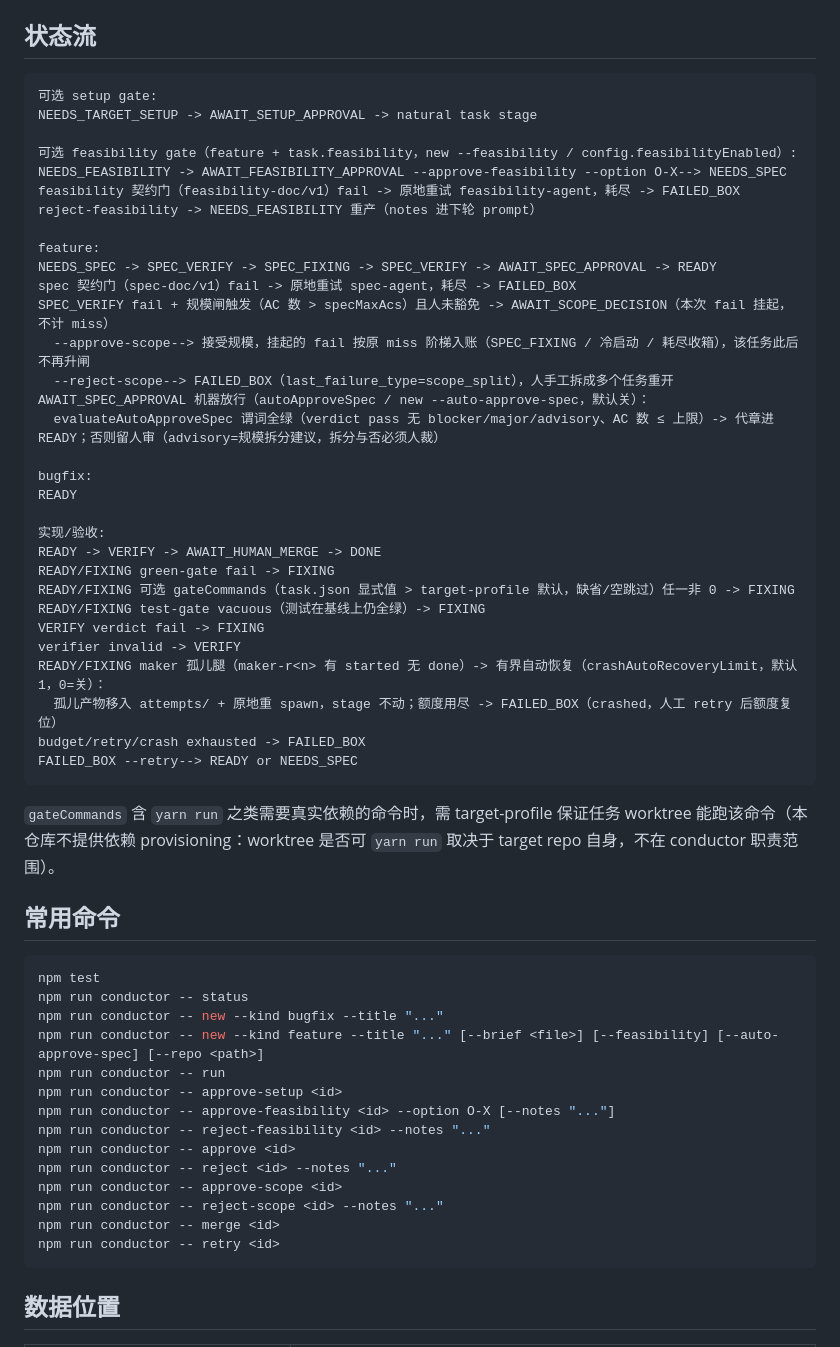
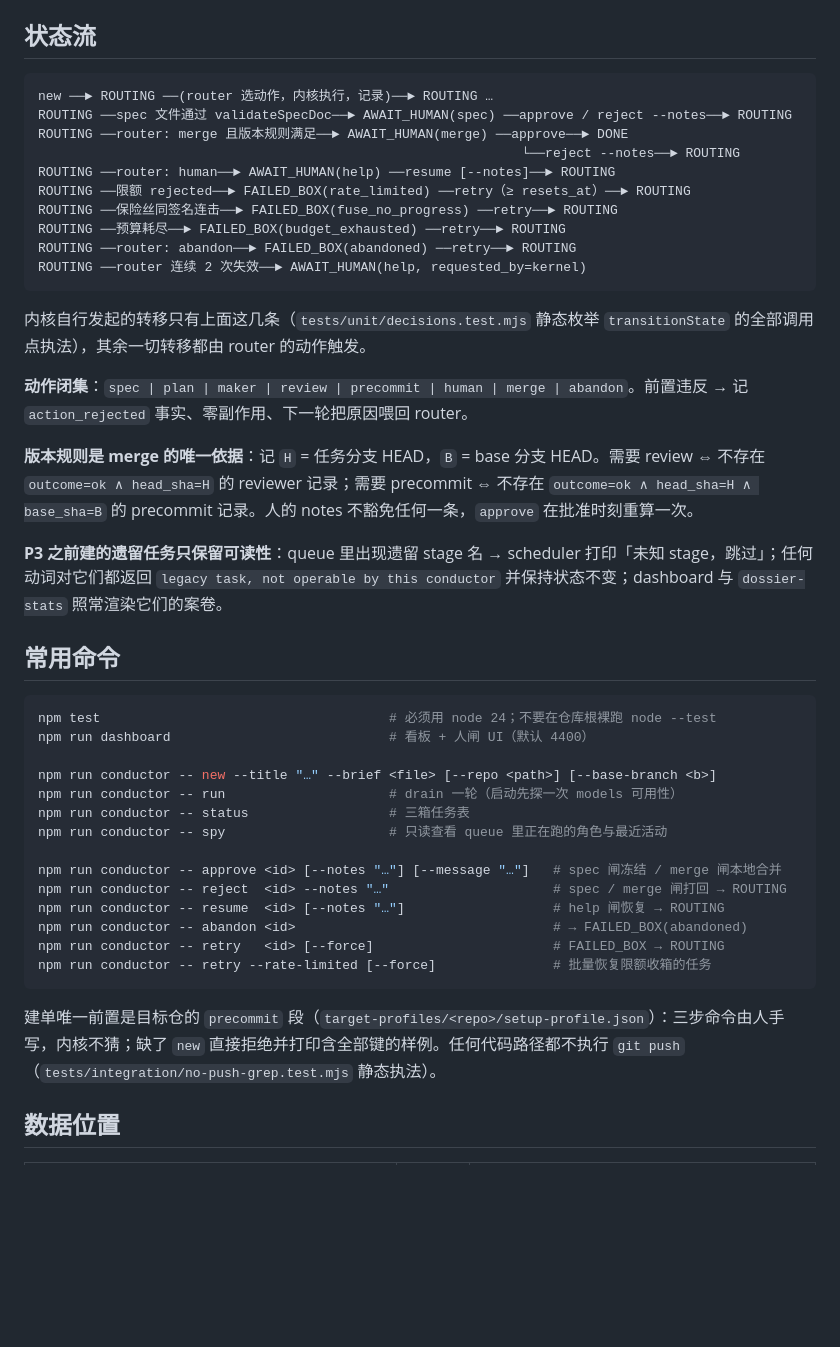
Before and after one commit to jupiter-Pulin/loop-conductor, a Markdown page: README.md, the part around one of its changes. Drawn GitHub-style; blank space fills up the shorter version.

````diff
--- a/README.md
+++ b/README.md
@@ -43,59 +59,46 @@ English readers: see [`README.en.md`](README.en.md) for a human-facing overview
 ## 状态流
 
 ```text
-可选 setup gate:
-NEEDS_TARGET_SETUP -> AWAIT_SETUP_APPROVAL -> natural task stage
-
-可选 feasibility gate（feature + task.feasibility，new --feasibility / config.feasibilityEnabled）:
-NEEDS_FEASIBILITY -> AWAIT_FEASIBILITY_APPROVAL --approve-feasibility --option O-X--> NEEDS_SPEC
-feasibility 契约门（feasibility-doc/v1）fail -> 原地重试 feasibility-agent，耗尽 -> FAILED_BOX
-reject-feasibility -> NEEDS_FEASIBILITY 重产（notes 进下轮 prompt）
-
-feature:
-NEEDS_SPEC -> SPEC_VERIFY -> SPEC_FIXING -> SPEC_VERIFY -> AWAIT_SPEC_APPROVAL -> READY
-spec 契约门（spec-doc/v1）fail -> 原地重试 spec-agent，耗尽 -> FAILED_BOX
-SPEC_VERIFY fail + 规模闸触发（AC 数 > specMaxAcs）且人未豁免 -> AWAIT_SCOPE_DECISION（本次 fail 挂起，不计 miss）
-  --approve-scope--> 接受规模，挂起的 fail 按原 miss 阶梯入账（SPEC_FIXING / 冷启动 / 耗尽收箱），该任务此后不再升闸
-  --reject-scope--> FAILED_BOX（last_failure_type=scope_split），人手工拆成多个任务重开
-AWAIT_SPEC_APPROVAL 机器放行（autoApproveSpec / new --auto-approve-spec，默认关）：
-  evaluateAutoApproveSpec 谓词全绿（verdict pass 无 blocker/major/advisory、AC 数 ≤ 上限）-> 代章进 READY；否则留人审（advisory=规模拆分建议，拆分与否必须人裁）
-
-bugfix:
-READY
-
-实现/验收:
-READY -> VERIFY -> AWAIT_HUMAN_MERGE -> DONE
-READY/FIXING green-gate fail -> FIXING
-READY/FIXING 可选 gateCommands（task.json 显式值 > target-profile 默认，缺省/空跳过）任一非 0 -> FIXING
-READY/FIXING test-gate vacuous（测试在基线上仍全绿）-> FIXING
-VERIFY verdict fail -> FIXING
-verifier invalid -> VERIFY
-READY/FIXING maker 孤儿腿（maker-r<n> 有 started 无 done）-> 有界自动恢复（crashAutoRecoveryLimit，默认 1，0=关）：
-  孤儿产物移入 attempts/ + 原地重 spawn，stage 不动；额度用尽 -> FAILED_BOX（crashed，人工 retry 后额度复位）
-budget/retry/crash exhausted -> FAILED_BOX
-FAILED_BOX --retry--> READY or NEEDS_SPEC
+new ──► ROUTING ──(router 选动作，内核执行，记录)──► ROUTING …
+ROUTING ──spec 文件通过 validateSpecDoc──► AWAIT_HUMAN(spec) ──approve / reject --notes──► ROUTING
+ROUTING ──router: merge 且版本规则满足──► AWAIT_HUMAN(merge) ──approve──► DONE
+                                                              └──reject --notes──► ROUTING
+ROUTING ──router: human──► AWAIT_HUMAN(help) ──resume [--notes]──► ROUTING
+ROUTING ──限额 rejected──► FAILED_BOX(rate_limited) ──retry（≥ resets_at）──► ROUTING
+ROUTING ──保险丝同签名连击──► FAILED_BOX(fuse_no_progress) ──retry──► ROUTING
+ROUTING ──预算耗尽──► FAILED_BOX(budget_exhausted) ──retry──► ROUTING
+ROUTING ──router: abandon──► FAILED_BOX(abandoned) ──retry──► ROUTING
+ROUTING ──router 连续 2 次失效──► AWAIT_HUMAN(help, requested_by=kernel)
 ```
 
-`gateCommands` 含 `yarn run` 之类需要真实依赖的命令时，需 target-profile 保证任务 worktree 能跑该命令（本仓库不提供依赖 provisioning：worktree 是否可 `yarn run` 取决于 target repo 自身，不在 conductor 职责范围）。
+内核自行发起的转移只有上面这几条（`tests/unit/decisions.test.mjs` 静态枚举 `transitionState` 的全部调用点执法），其余一切转移都由 router 的动作触发。
+
+**动作闭集**：`spec | plan | maker | review | precommit | human | merge | abandon`。前置违反 → 记 `action_rejected` 事实、零副作用、下一轮把原因喂回 router。
+
+**版本规则是 merge 的唯一依据**：记 `H` = 任务分支 HEAD，`B` = base 分支 HEAD。需要 review ⇔ 不存在 `outcome=ok ∧ head_sha=H` 的 reviewer 记录；需要 precommit ⇔ 不存在 `outcome=ok ∧ head_sha=H ∧ base_sha=B` 的 precommit 记录。人的 notes 不豁免任何一条，`approve` 在批准时刻重算一次。
+
+**P3 之前建的遗留任务只保留可读性**：queue 里出现遗留 stage 名 → scheduler 打印「未知 stage，跳过」；任何动词对它们都返回 `legacy task, not operable by this conductor` 并保持状态不变；dashboard 与 `dossier-stats` 照常渲染它们的案卷。
 
 ## 常用命令
 
 ```bash
-npm test
-npm run conductor -- status
-npm run conductor -- new --kind bugfix --title "..."
-npm run conductor -- new --kind feature --title "..." [--brief <file>] [--feasibility] [--auto-approve-spec] [--repo <path>]
-npm run conductor -- run
-npm run conductor -- approve-setup <id>
-npm run conductor -- approve-feasibility <id> --option O-X [--notes "..."]
-npm run conductor -- reject-feasibility <id> --notes "..."
-npm run conductor -- approve <id>
-npm run conductor -- reject <id> --notes "..."
-npm run conductor -- approve-scope <id>
-npm run conductor -- reject-scope <id> --notes "..."
-npm run conductor -- merge <id>
-npm run conductor -- retry <id>
+npm test                                     # 必须用 node 24；不要在仓库根裸跑 node --test
+npm run dashboard                            # 看板 + 人闸 UI（默认 4400）
+
+npm run conductor -- new --title "…" --brief <file> [--repo <path>] [--base-branch <b>]
+npm run conductor -- run                     # drain 一轮（启动先探一次 models 可用性）
+npm run conductor -- status                  # 三箱任务表
+npm run conductor -- spy                     # 只读查看 queue 里正在跑的角色与最近活动
+
+npm run conductor -- approve <id> [--notes "…"] [--message "…"]   # spec 闸冻结 / merge 闸本地合并
+npm run conductor -- reject  <id> --notes "…"                     # spec / merge 闸打回 → ROUTING
+npm run conductor -- resume  <id> [--notes "…"]                   # help 闸恢复 → ROUTING
+npm run conductor -- abandon <id>                                 # → FAILED_BOX(abandoned)
+npm run conductor -- retry   <id> [--force]                       # FAILED_BOX → ROUTING
+npm run conductor -- retry --rate-limited [--force]               # 批量恢复限额收箱的任务
 ```
+
+建单唯一前置是目标仓的 `precommit` 段（`target-profiles/<repo>/setup-profile.json`）：三步命令由人手写，内核不猜；缺了 `new` 直接拒绝并打印含全部键的样例。任何代码路径都不执行 `git push`（`tests/integration/no-push-grep.test.mjs` 静态执法）。
 
 ## 数据位置
 
````
Also changed, not shown: other parts of README.md (+94 -69 lines).
